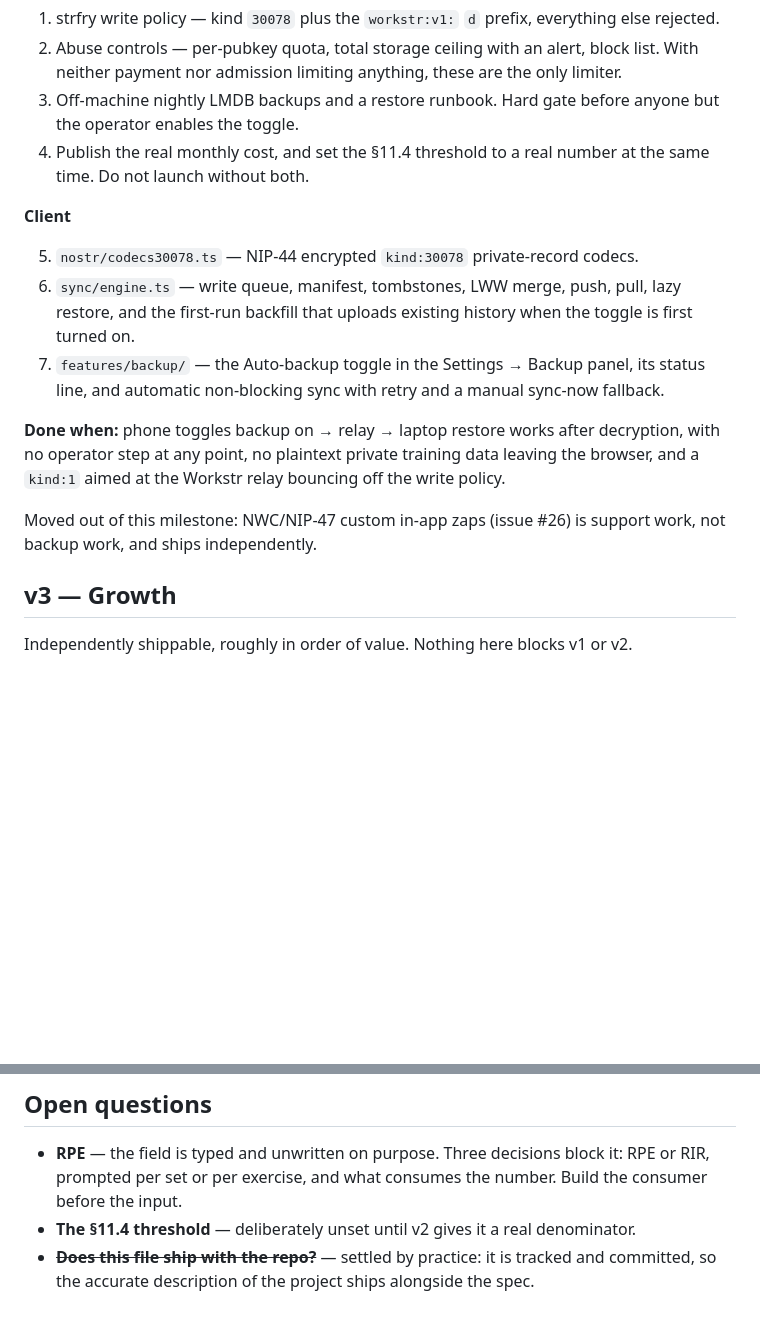
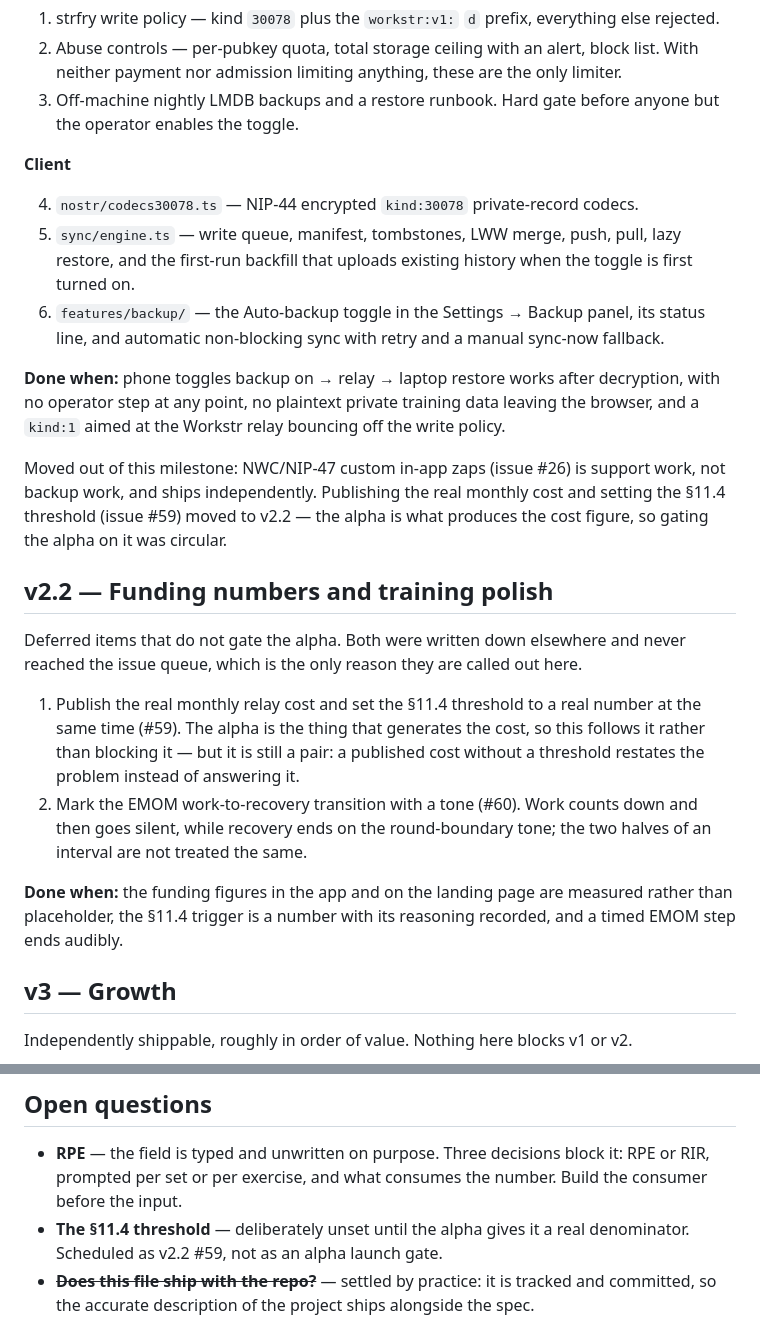
Before and after one commit to Workstr7blo/workstr-web, a Markdown page: ROADMAP.md, 2 parts joined by grey strips. GitHub-like rendering; blank space fills up the shorter version.

Commit message:
schedule the funding threshold as v2.2 rather than an alpha gate

```diff
--- a/ROADMAP.md
+++ b/ROADMAP.md
@@ -167,16 +167,14 @@ Detailed execution plan: `docs/plans/v2-encrypted-backup-alpha.md`.
    With neither payment nor admission limiting anything, these are the only limiter.
 3. Off-machine nightly LMDB backups and a restore runbook. Hard gate before anyone but
    the operator enables the toggle.
-4. Publish the real monthly cost, and set the §11.4 threshold to a real number at the same
-   time. Do not launch without both.
 
 **Client**
 
-5. `nostr/codecs30078.ts` — NIP-44 encrypted `kind:30078` private-record codecs.
-6. `sync/engine.ts` — write queue, manifest, tombstones, LWW merge, push, pull, lazy
+4. `nostr/codecs30078.ts` — NIP-44 encrypted `kind:30078` private-record codecs.
+5. `sync/engine.ts` — write queue, manifest, tombstones, LWW merge, push, pull, lazy
    restore, and the first-run backfill that uploads existing history when the toggle is
    first turned on.
-7. `features/backup/` — the Auto-backup toggle in the Settings → Backup panel, its status
+6. `features/backup/` — the Auto-backup toggle in the Settings → Backup panel, its status
    line, and automatic non-blocking sync with retry and a manual sync-now fallback.
 
 **Done when:** phone toggles backup on → relay → laptop restore works after decryption,
@@ -184,7 +182,26 @@ with no operator step at any point, no plaintext private training data leaving t
 browser, and a `kind:1` aimed at the Workstr relay bouncing off the write policy.
 
 Moved out of this milestone: NWC/NIP-47 custom in-app zaps (issue #26) is support work,
-not backup work, and ships independently.
+not backup work, and ships independently. Publishing the real monthly cost and setting the
+§11.4 threshold (issue #59) moved to v2.2 — the alpha is what produces the cost figure, so
+gating the alpha on it was circular.
+
+## v2.2 — Funding numbers and training polish
+
+Deferred items that do not gate the alpha. Both were written down elsewhere and never
+reached the issue queue, which is the only reason they are called out here.
+
+1. Publish the real monthly relay cost and set the §11.4 threshold to a real number at the
+   same time (#59). The alpha is the thing that generates the cost, so this follows it
+   rather than blocking it — but it is still a pair: a published cost without a threshold
+   restates the problem instead of answering it.
+2. Mark the EMOM work-to-recovery transition with a tone (#60). Work counts down and then
+   goes silent, while recovery ends on the round-boundary tone; the two halves of an
+   interval are not treated the same.
+
+**Done when:** the funding figures in the app and on the landing page are measured rather
+than placeholder, the §11.4 trigger is a number with its reasoning recorded, and a timed
+EMOM step ends audibly.
 
 ## v3 — Growth
 
@@ -223,7 +240,8 @@ Not a milestone and not scheduled. Built only if the funding trigger in `instruc
 - **RPE** — the field is typed and unwritten on purpose. Three decisions block it: RPE or
   RIR, prompted per set or per exercise, and what consumes the number. Build the consumer
   before the input.
-- **The §11.4 threshold** — deliberately unset until v2 gives it a real denominator.
+- **The §11.4 threshold** — deliberately unset until the alpha gives it a real
+  denominator. Scheduled as v2.2 #59, not as an alpha launch gate.
 - ~~**Does this file ship with the repo?**~~ — settled by practice: it is tracked and
   committed, so the accurate description of the project ships alongside the spec.
 
```
Also changed, not shown: docs/instruction.md (+11 -6 lines).
